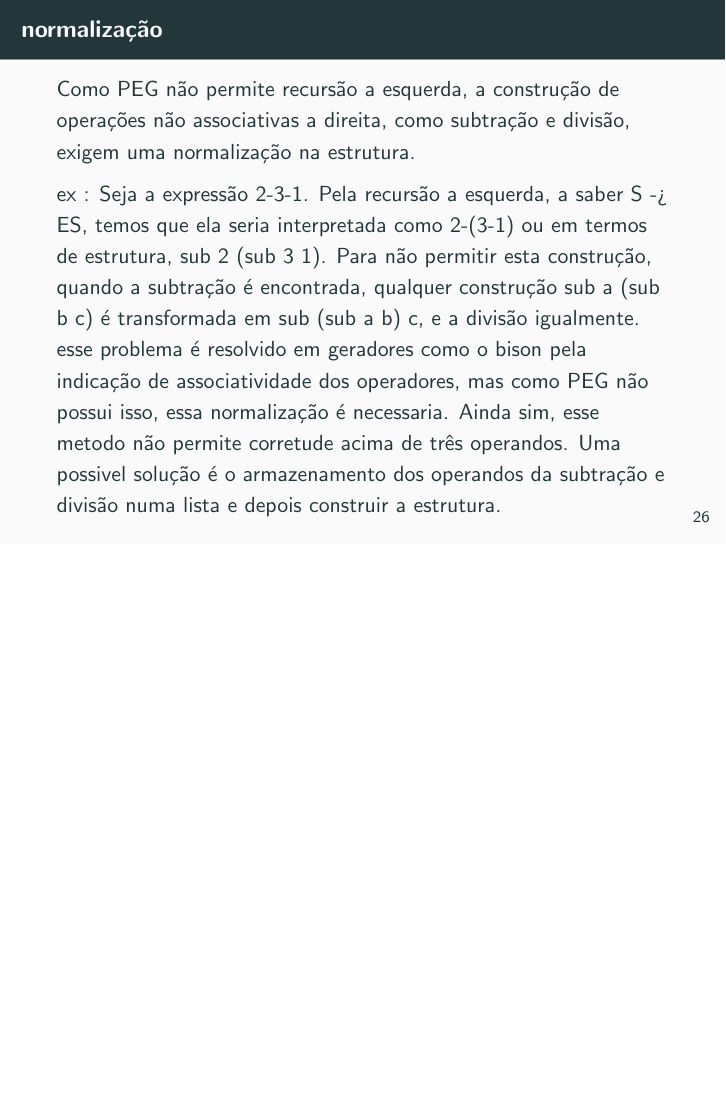
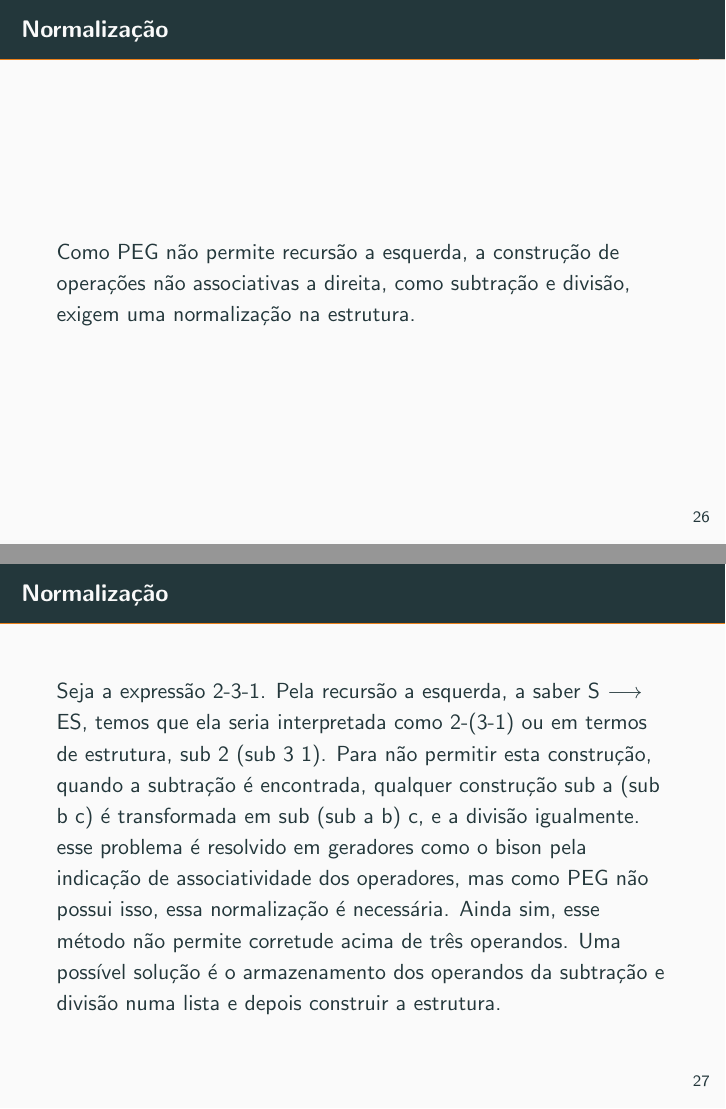
Before and after one commit to TCC-racket/pi-lib-semantic-in-racket, LaTeX slides (compiladorDante.tex): page 26 of 26 before the commit and pages 26 and 27 of 27 after it, the two joined at a grey line, the shorter picture padded with empty space. Compiled offline with pdfLaTeX.

Commit message:
Add files via upload

```diff
--- a/compiladorDante.tex
+++ b/compiladorDante.tex
@@ -382,21 +382,24 @@ PEG
 
 \end{frame}
 
-\begin{frame}{normalização}
+\begin{frame}{Normalização}
 
 Como PEG não permite recursão a esquerda, a construção de operações não associativas
 a direita, como subtração e divisão, exigem uma normalização na estrutura.
 
-ex : Seja a expressão 2-3-1. Pela recursão a esquerda, a saber S -> ES, temos que ela seria interpretada
+
+\end{frame}
+
+\begin{frame}{Normalização}
+
+Seja a expressão 2-3-1. Pela recursão a esquerda, a saber S $\longrightarrow$ ES, temos que ela seria interpretada
 como 2-(3-1) ou em termos de estrutura, sub 2 (sub 3 1).  Para não permitir esta construção, quando a subtração
 é encontrada, qualquer construção sub a (sub b c) é transformada em sub (sub a b) c, e a divisão igualmente.
 esse problema é resolvido em geradores como o bison pela indicação de associatividade dos operadores, mas
-como PEG não possui isso, essa normalização é necessaria. Ainda sim, esse metodo não permite corretude acima
-de três operandos. Uma possivel solução é o armazenamento dos operandos da subtração e divisão numa lista e depois
+como PEG não possui isso, essa normalização é necessária. Ainda sim, esse método não permite corretude acima
+de três operandos. Uma possível solução é o armazenamento dos operandos da subtração e divisão numa lista e depois
 construir a estrutura.
 
 \end{frame}
 
-
-
 \end{document}
```
